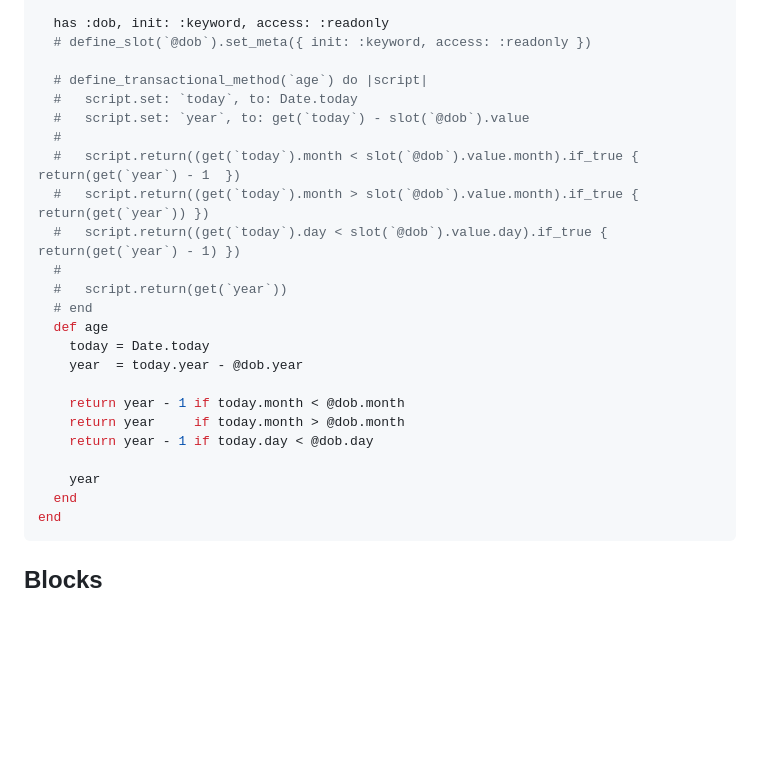
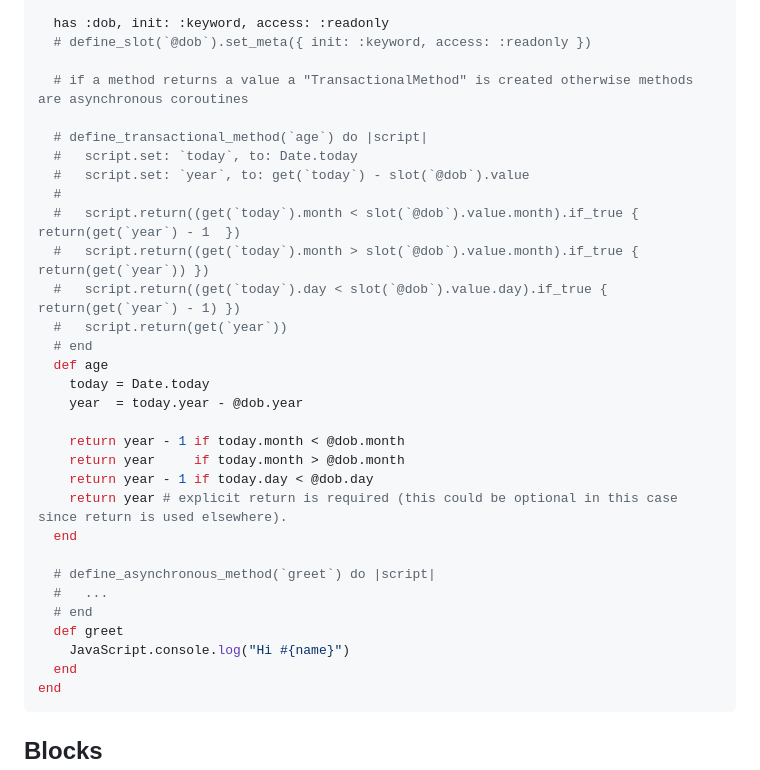
Before and after one commit to delonnewman/morphic, a Markdown page: SYNTAX.md, the part around the change. Drawn GitHub-style; blank space fills up the shorter version.

Commit message:
Add define_asynchronous_method

````diff
--- a/SYNTAX.md
+++ b/SYNTAX.md
@@ -339,6 +339,8 @@ class Person
   has :dob, init: :keyword, access: :readonly
   # define_slot(`@dob`).set_meta({ init: :keyword, access: :readonly })
 
+  # if a method returns a value a "TransactionalMethod" is created otherwise methods are asynchronous coroutines
+
   # define_transactional_method(`age`) do |script|
   #   script.set: `today`, to: Date.today
   #   script.set: `year`, to: get(`today`) - slot(`@dob`).value
@@ -346,7 +348,6 @@ class Person
   #   script.return((get(`today`).month < slot(`@dob`).value.month).if_true { return(get(`year`) - 1  })
   #   script.return((get(`today`).month > slot(`@dob`).value.month).if_true { return(get(`year`)) })
   #   script.return((get(`today`).day < slot(`@dob`).value.day).if_true { return(get(`year`) - 1) })
-  #
   #   script.return(get(`year`))
   # end
   def age
@@ -356,8 +357,14 @@ class Person
     return year - 1 if today.month < @dob.month
     return year     if today.month > @dob.month
     return year - 1 if today.day < @dob.day
+    return year # explicit return is required (this could be optional in this case since return is used elsewhere).
+  end
 
-    year
+  # define_asynchronous_method(`greet`) do |script|
+  #   ...
+  # end
+  def greet
+    JavaScript.console.log("Hi #{name}")
   end
 end
 ```
````
